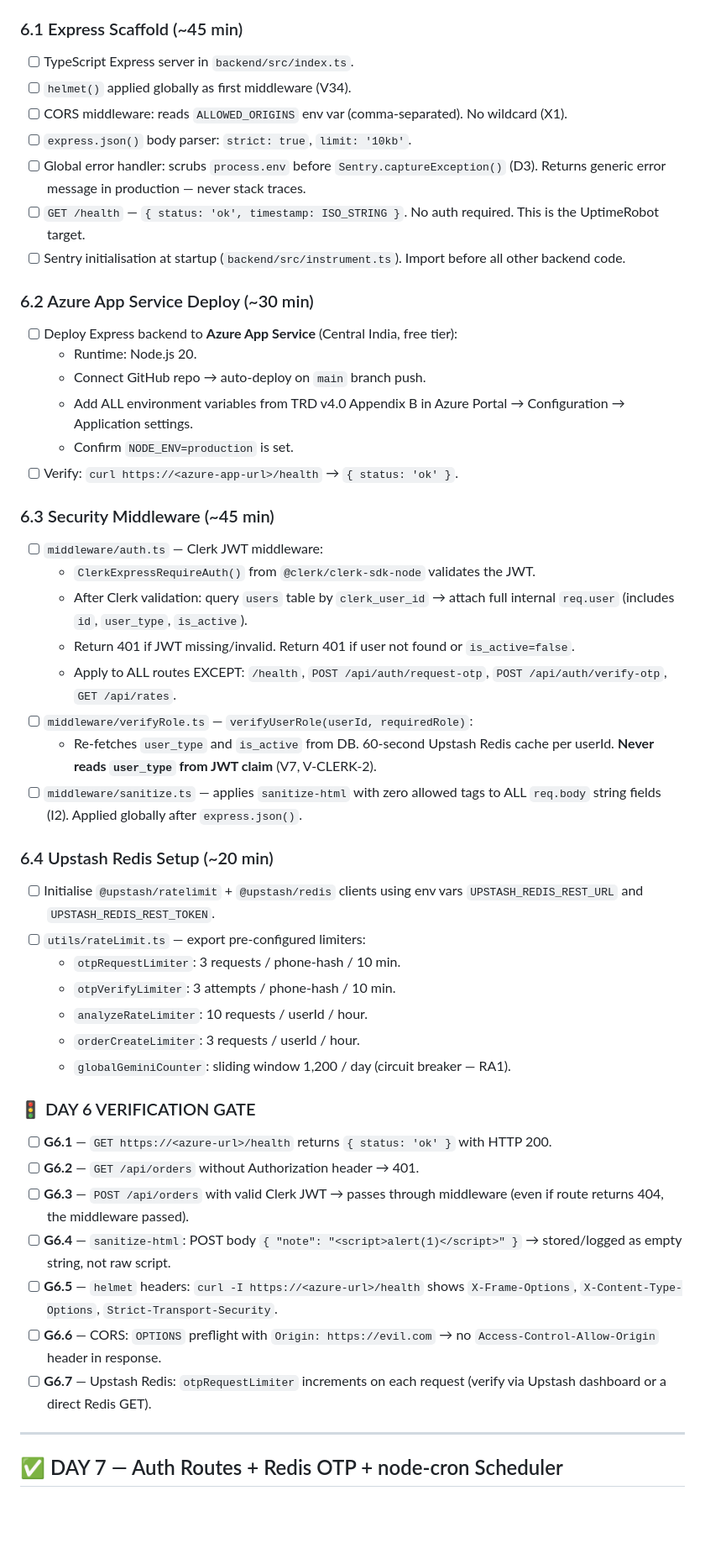
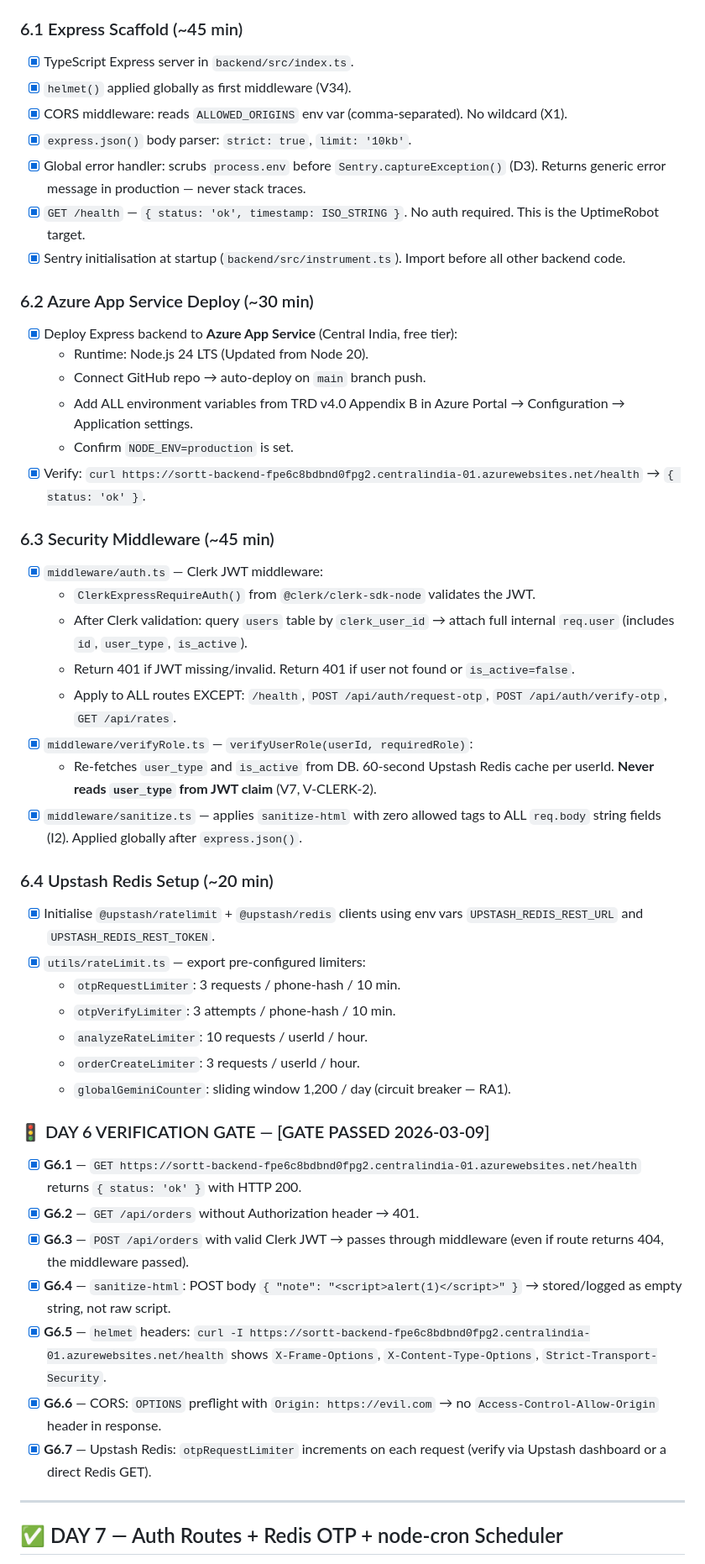
Before and after one commit to premsagariit/sortt-new, a Markdown page: PLAN.md, the part around the change. Shown at 84% size. Drawn GitHub-style; blank space fills up the shorter version.

Commit message:
chore: Housekeeping updates for Day 6 completion

```diff
--- a/PLAN.md
+++ b/PLAN.md
@@ -445,49 +445,49 @@
 > **Rule:** `helmet()` is the FIRST middleware registered. Every route except `/health` and auth routes requires JWT.
 
 ### 6.1 Express Scaffold (~45 min)
-- [ ] TypeScript Express server in `backend/src/index.ts`.
-- [ ] `helmet()` applied globally as first middleware (V34).
-- [ ] CORS middleware: reads `ALLOWED_ORIGINS` env var (comma-separated). No wildcard (X1).
-- [ ] `express.json()` body parser: `strict: true`, `limit: '10kb'`.
-- [ ] Global error handler: scrubs `process.env` before `Sentry.captureException()` (D3). Returns generic error message in production — never stack traces.
-- [ ] `GET /health` — `{ status: 'ok', timestamp: ISO_STRING }`. No auth required. This is the UptimeRobot target.
-- [ ] Sentry initialisation at startup (`backend/src/instrument.ts`). Import before all other backend code.
+- [x] TypeScript Express server in `backend/src/index.ts`.
+- [x] `helmet()` applied globally as first middleware (V34).
+- [x] CORS middleware: reads `ALLOWED_ORIGINS` env var (comma-separated). No wildcard (X1).
+- [x] `express.json()` body parser: `strict: true`, `limit: '10kb'`.
+- [x] Global error handler: scrubs `process.env` before `Sentry.captureException()` (D3). Returns generic error message in production — never stack traces.
+- [x] `GET /health` — `{ status: 'ok', timestamp: ISO_STRING }`. No auth required. This is the UptimeRobot target.
+- [x] Sentry initialisation at startup (`backend/src/instrument.ts`). Import before all other backend code.
 
 ### 6.2 Azure App Service Deploy (~30 min)
-- [ ] Deploy Express backend to **Azure App Service** (Central India, free tier):
-  - Runtime: Node.js 20.
+- [x] Deploy Express backend to **Azure App Service** (Central India, free tier):
+  - Runtime: Node.js 24 LTS (Updated from Node 20).
   - Connect GitHub repo → auto-deploy on `main` branch push.
   - Add ALL environment variables from TRD v4.0 Appendix B in Azure Portal → Configuration → Application settings.
   - Confirm `NODE_ENV=production` is set.
-- [ ] Verify: `curl https://<azure-app-url>/health` → `{ status: 'ok' }`.
+- [x] Verify: `curl https://sortt-backend-fpe6c8bdbnd0fpg2.centralindia-01.azurewebsites.net/health` → `{ status: 'ok' }`.
 
 ### 6.3 Security Middleware (~45 min)
-- [ ] `middleware/auth.ts` — Clerk JWT middleware:
+- [x] `middleware/auth.ts` — Clerk JWT middleware:
   - `ClerkExpressRequireAuth()` from `@clerk/clerk-sdk-node` validates the JWT.
   - After Clerk validation: query `users` table by `clerk_user_id` → attach full internal `req.user` (includes `id`, `user_type`, `is_active`).
   - Return 401 if JWT missing/invalid. Return 401 if user not found or `is_active=false`.
   - Apply to ALL routes EXCEPT: `/health`, `POST /api/auth/request-otp`, `POST /api/auth/verify-otp`, `GET /api/rates`.
-- [ ] `middleware/verifyRole.ts` — `verifyUserRole(userId, requiredRole)`:
+- [x] `middleware/verifyRole.ts` — `verifyUserRole(userId, requiredRole)`:
   - Re-fetches `user_type` and `is_active` from DB. 60-second Upstash Redis cache per userId. **Never reads `user_type` from JWT claim** (V7, V-CLERK-2).
-- [ ] `middleware/sanitize.ts` — applies `sanitize-html` with zero allowed tags to ALL `req.body` string fields (I2). Applied globally after `express.json()`.
+- [x] `middleware/sanitize.ts` — applies `sanitize-html` with zero allowed tags to ALL `req.body` string fields (I2). Applied globally after `express.json()`.
 
 ### 6.4 Upstash Redis Setup (~20 min)
-- [ ] Initialise `@upstash/ratelimit` + `@upstash/redis` clients using env vars `UPSTASH_REDIS_REST_URL` and `UPSTASH_REDIS_REST_TOKEN`.
-- [ ] `utils/rateLimit.ts` — export pre-configured limiters:
+- [x] Initialise `@upstash/ratelimit` + `@upstash/redis` clients using env vars `UPSTASH_REDIS_REST_URL` and `UPSTASH_REDIS_REST_TOKEN`.
+- [x] `utils/rateLimit.ts` — export pre-configured limiters:
   - `otpRequestLimiter`: 3 requests / phone-hash / 10 min.
   - `otpVerifyLimiter`: 3 attempts / phone-hash / 10 min.
   - `analyzeRateLimiter`: 10 requests / userId / hour.
   - `orderCreateLimiter`: 3 requests / userId / hour.
   - `globalGeminiCounter`: sliding window 1,200 / day (circuit breaker — RA1).
 
-### 🚦 DAY 6 VERIFICATION GATE
-- [ ] **G6.1** — `GET https://<azure-url>/health` returns `{ status: 'ok' }` with HTTP 200.
-- [ ] **G6.2** — `GET /api/orders` without Authorization header → 401.
-- [ ] **G6.3** — `POST /api/orders` with valid Clerk JWT → passes through middleware (even if route returns 404, the middleware passed).
-- [ ] **G6.4** — `sanitize-html`: POST body `{ "note": "<script>alert(1)</script>" }` → stored/logged as empty string, not raw script.
-- [ ] **G6.5** — `helmet` headers: `curl -I https://<azure-url>/health` shows `X-Frame-Options`, `X-Content-Type-Options`, `Strict-Transport-Security`.
-- [ ] **G6.6** — CORS: `OPTIONS` preflight with `Origin: https://evil.com` → no `Access-Control-Allow-Origin` header in response.
-- [ ] **G6.7** — Upstash Redis: `otpRequestLimiter` increments on each request (verify via Upstash dashboard or a direct Redis GET).
+### 🚦 DAY 6 VERIFICATION GATE — [GATE PASSED 2026-03-09]
+- [x] **G6.1** — `GET https://sortt-backend-fpe6c8bdbnd0fpg2.centralindia-01.azurewebsites.net/health` returns `{ status: 'ok' }` with HTTP 200.
+- [x] **G6.2** — `GET /api/orders` without Authorization header → 401.
+- [x] **G6.3** — `POST /api/orders` with valid Clerk JWT → passes through middleware (even if route returns 404, the middleware passed).
+- [x] **G6.4** — `sanitize-html`: POST body `{ "note": "<script>alert(1)</script>" }` → stored/logged as empty string, not raw script.
+- [x] **G6.5** — `helmet` headers: `curl -I https://sortt-backend-fpe6c8bdbnd0fpg2.centralindia-01.azurewebsites.net/health` shows `X-Frame-Options`, `X-Content-Type-Options`, `Strict-Transport-Security`.
+- [x] **G6.6** — CORS: `OPTIONS` preflight with `Origin: https://evil.com` → no `Access-Control-Allow-Origin` header in response.
+- [x] **G6.7** — Upstash Redis: `otpRequestLimiter` increments on each request (verify via Upstash dashboard or a direct Redis GET).
 
 ---
 
```
Also changed, not shown: MEMORY.md (+6 -0 lines).
